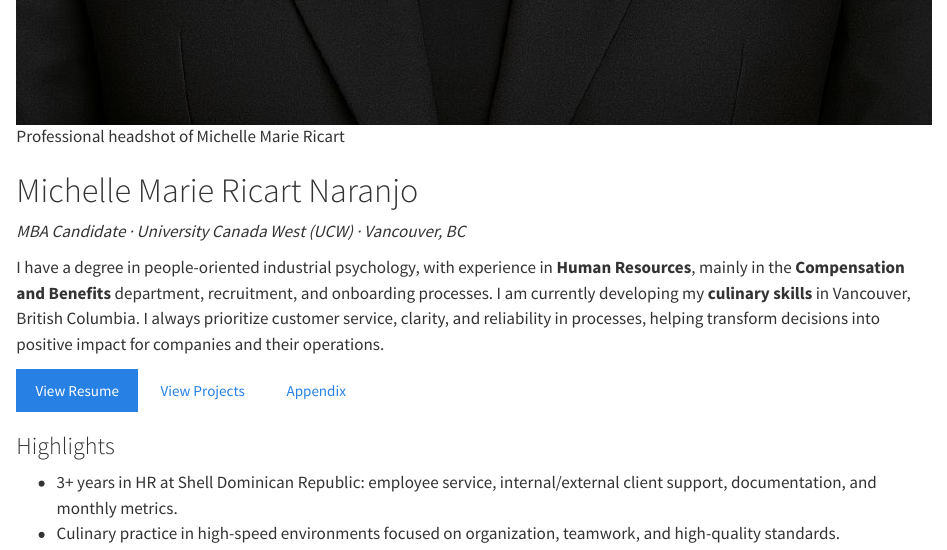
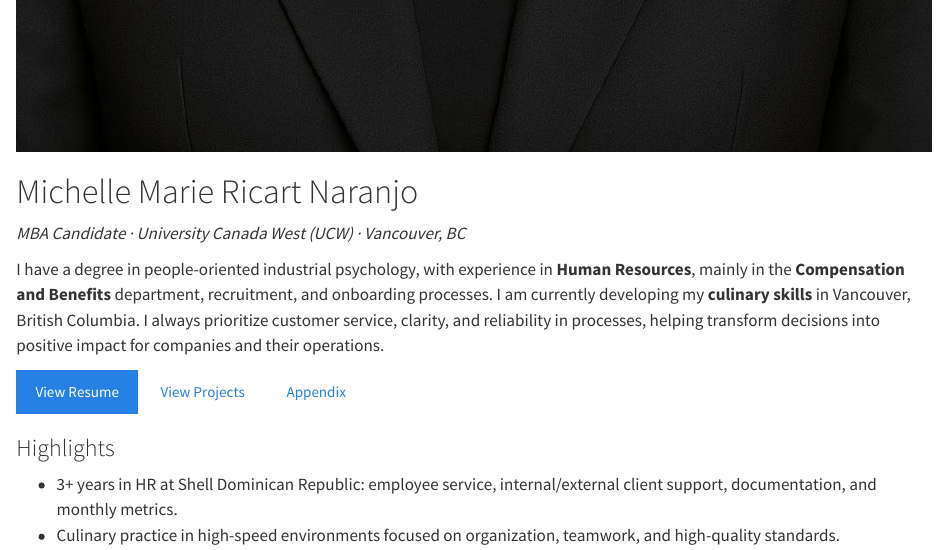
Before and after one commit to itsmichricartn-tech/mba-portfolio2, a Quarto document (index.qmd): the page in a window 1100 px wide, from 1240 px down before the commit and from 1210 px down after it. Rendered offline with R 4.5, knitr and Pandoc in place of Quarto, with nearby package versions.

Commit message:
actualizar

```diff
--- a/index.qmd
+++ b/index.qmd
@@ -1,5 +1,6 @@
 ::: {.soft-hero .reveal .reveal-up}
-![Professional headshot of Michelle Marie Ricart](headshot.jpg){.headshot}
+![](headshot.jpg){.headshot fig-alt="Professional headshot of Michelle Marie Ricart"}
+
 
 
 # Michelle Marie Ricart Naranjo
```
Also changed, not shown: .quarto/idx/index.qmd.json, index.html, search.json.
